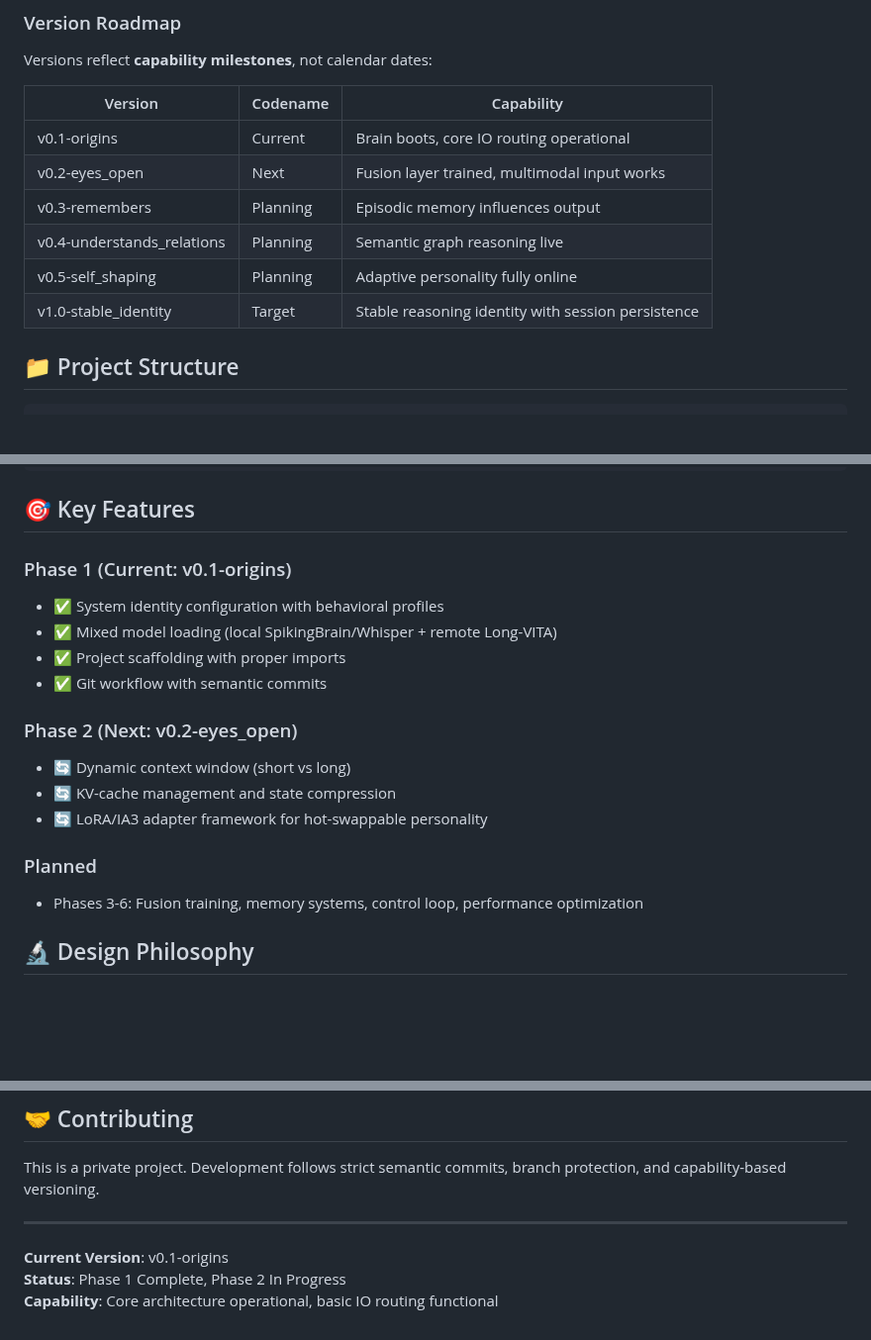
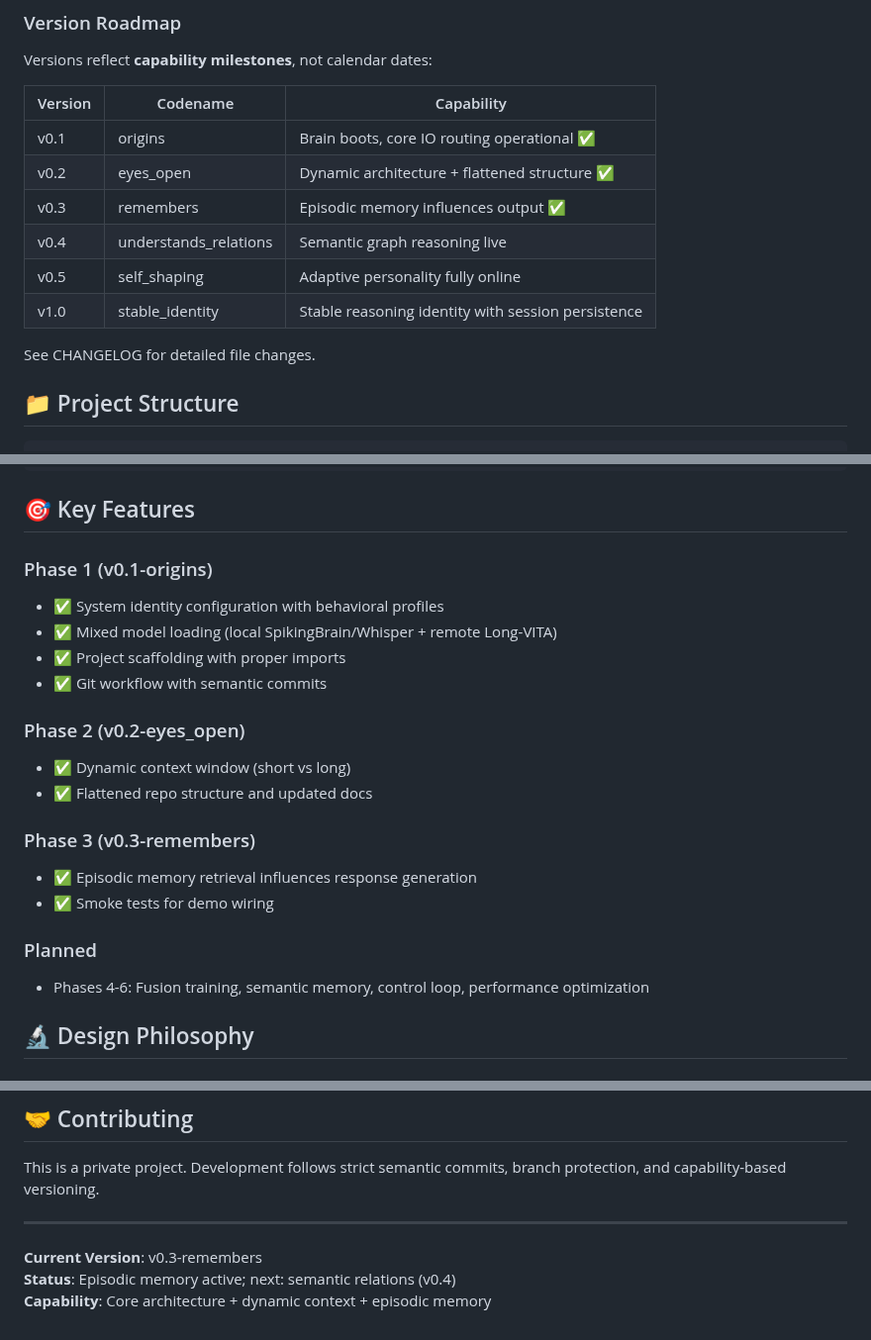
Before and after one commit to atulyaai/Tantra-LLM, a Markdown page: README.md, 3 parts joined by grey strips. Shown at 99% size. Rendered like a GitHub page; blank space fills up the shorter version.

Commit message:
docs(readme): update to v0.3-remembers roadmap and capabilities

```diff
--- a/README.md
+++ b/README.md
@@ -20,14 +20,16 @@ A complete rewrite transforming into a proprietary brain system using SpikingBra
 
 Versions reflect **capability milestones**, not calendar dates:
 
-| Version | Codename | Capability |
-|---------|----------|------------|
-| v0.1-origins | Current | Brain boots, core IO routing operational |
-| v0.2-eyes_open | Next | Fusion layer trained, multimodal input works |
-| v0.3-remembers | Planning | Episodic memory influences output |
-| v0.4-understands_relations | Planning | Semantic graph reasoning live |
-| v0.5-self_shaping | Planning | Adaptive personality fully online |
-| v1.0-stable_identity | Target | Stable reasoning identity with session persistence |
+| Version | Codename                 | Capability                                         |
+|---------|--------------------------|----------------------------------------------------|
+| v0.1    | origins                  | Brain boots, core IO routing operational ✅        |
+| v0.2    | eyes_open                | Dynamic architecture + flattened structure ✅      |
+| v0.3    | remembers                | Episodic memory influences output ✅               |
+| v0.4    | understands_relations    | Semantic graph reasoning live                      |
+| v0.5    | self_shaping             | Adaptive personality fully online                  |
+| v1.0    | stable_identity          | Stable reasoning identity with session persistence |
+
+See CHANGELOG for detailed file changes.
 
 ## 📁 Project Structure
 
@@ -81,22 +83,26 @@ python demos/demo_minimal.py
 
 ## 🎯 Key Features
 
-### Phase 1 (Current: v0.1-origins)
+### Phase 1 (v0.1-origins)
 
 - ✅ System identity configuration with behavioral profiles
 - ✅ Mixed model loading (local SpikingBrain/Whisper + remote Long-VITA)
 - ✅ Project scaffolding with proper imports
 - ✅ Git workflow with semantic commits
 
-### Phase 2 (Next: v0.2-eyes_open)
+### Phase 2 (v0.2-eyes_open)
 
-- 🔄 Dynamic context window (short vs long)
-- 🔄 KV-cache management and state compression
-- 🔄 LoRA/IA3 adapter framework for hot-swappable personality
+- ✅ Dynamic context window (short vs long)
+- ✅ Flattened repo structure and updated docs
+
+### Phase 3 (v0.3-remembers)
+
+- ✅ Episodic memory retrieval influences response generation
+- ✅ Smoke tests for demo wiring
 
 ### Planned
 
-- Phases 3-6: Fusion training, memory systems, control loop, performance optimization
+- Phases 4-6: Fusion training, semantic memory, control loop, performance optimization
 
 ## 🔬 Design Philosophy
 
@@ -139,6 +145,6 @@ This is a private project. Development follows strict semantic commits, branch p
 
 ---
 
-**Current Version**: v0.1-origins
-**Status**: Phase 1 Complete, Phase 2 In Progress
-**Capability**: Core architecture operational, basic IO routing functional
+**Current Version**: v0.3-remembers
+**Status**: Episodic memory active; next: semantic relations (v0.4)
+**Capability**: Core architecture + dynamic context + episodic memory
```
Also changed, not shown: other parts of README.md (+2 -2 lines).
